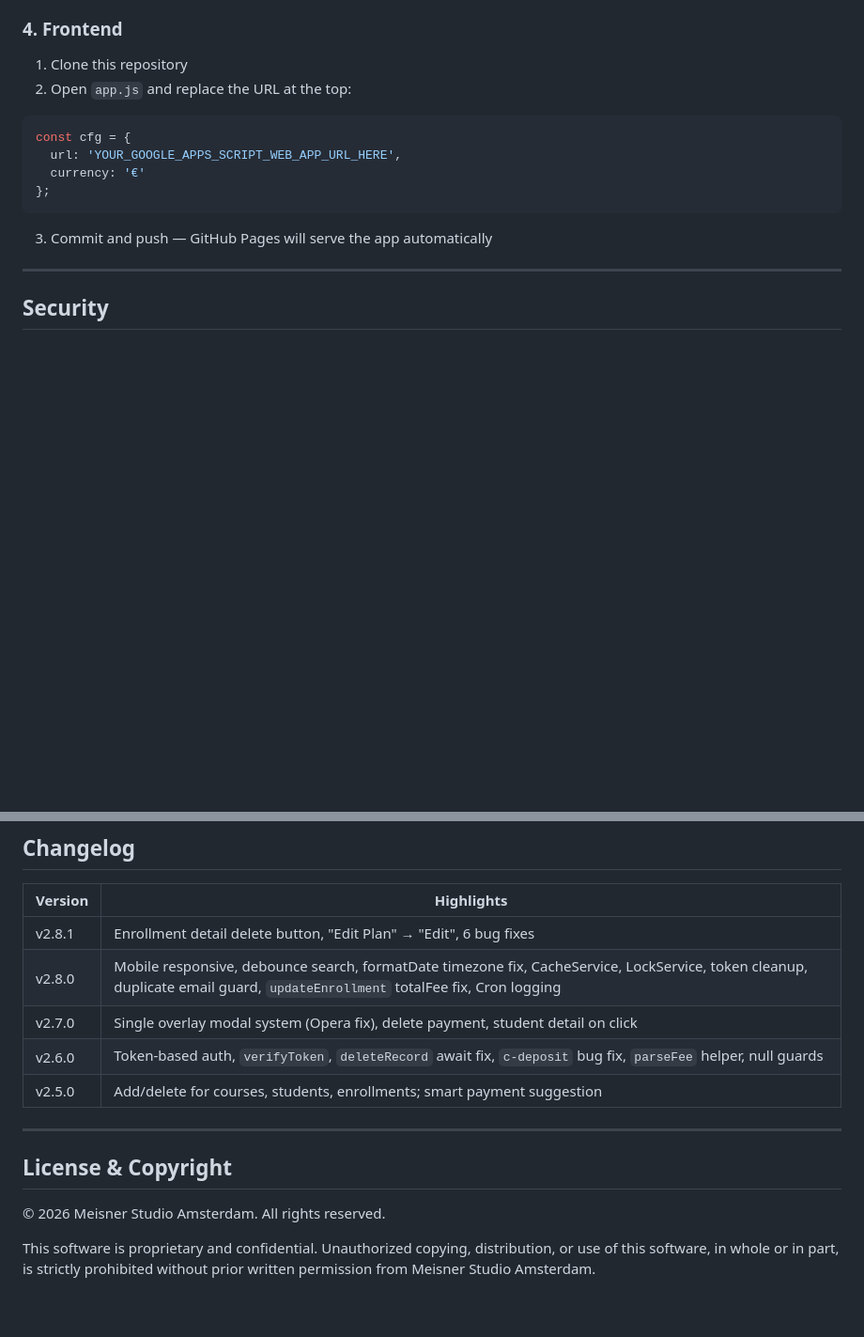
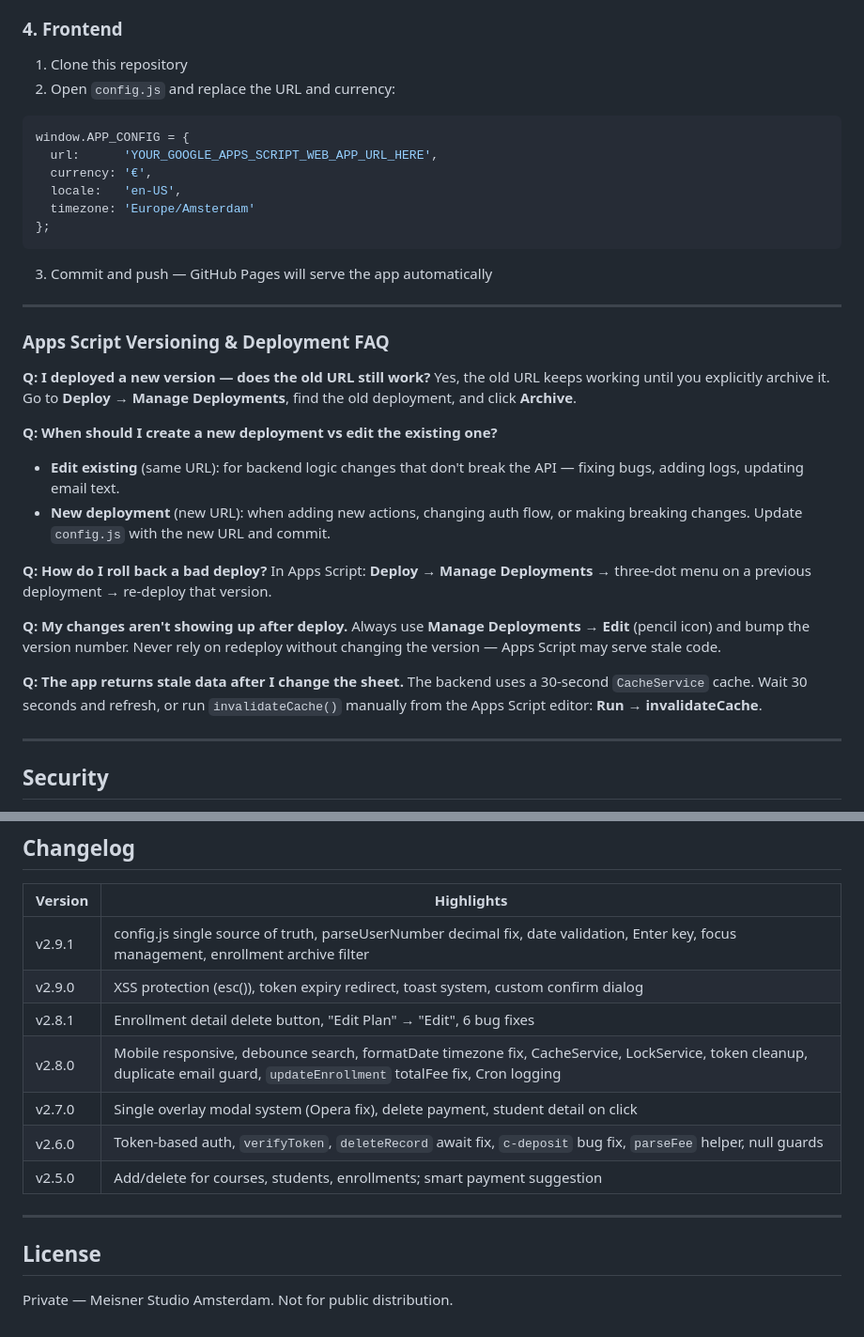
Before and after one commit to Berkcanozen/courseManager, a Markdown page: README.md, 2 parts joined by grey strips. Shown at 94% size. GitHub-like rendering; blank space fills up the shorter version.

````diff
--- a/README.md
+++ b/README.md
@@ -112,16 +112,38 @@ The app expects the following sheets inside one Google Spreadsheet:
 ### 4. Frontend
 
 1. Clone this repository
-2. Open `app.js` and replace the URL at the top:
+2. Open `config.js` and replace the URL and currency:
 
 ```js
-const cfg = {
-  url: 'YOUR_GOOGLE_APPS_SCRIPT_WEB_APP_URL_HERE',
-  currency: '€'
+window.APP_CONFIG = {
+  url:      'YOUR_GOOGLE_APPS_SCRIPT_WEB_APP_URL_HERE',
+  currency: '€',
+  locale:   'en-US',
+  timezone: 'Europe/Amsterdam'
 };
 ```
 
 3. Commit and push — GitHub Pages will serve the app automatically
+
+---
+
+### Apps Script Versioning & Deployment FAQ
+
+**Q: I deployed a new version — does the old URL still work?**
+Yes, the old URL keeps working until you explicitly archive it. Go to **Deploy → Manage Deployments**, find the old deployment, and click **Archive**.
+
+**Q: When should I create a new deployment vs edit the existing one?**
+- **Edit existing** (same URL): for backend logic changes that don't break the API — fixing bugs, adding logs, updating email text.
+- **New deployment** (new URL): when adding new actions, changing auth flow, or making breaking changes. Update `config.js` with the new URL and commit.
+
+**Q: How do I roll back a bad deploy?**
+In Apps Script: **Deploy → Manage Deployments** → three-dot menu on a previous deployment → re-deploy that version.
+
+**Q: My changes aren't showing up after deploy.**
+Always use **Manage Deployments → Edit** (pencil icon) and bump the version number. Never rely on redeploy without changing the version — Apps Script may serve stale code.
+
+**Q: The app returns stale data after I change the sheet.**
+The backend uses a 30-second `CacheService` cache. Wait 30 seconds and refresh, or run `invalidateCache()` manually from the Apps Script editor: **Run → invalidateCache**.
 
 ---
 
@@ -159,6 +181,8 @@ The app will connect to the live Apps Script backend as long as `cfg.url` is set
 
 | Version | Highlights |
 |---|---|
+| v2.9.1 | config.js single source of truth, parseUserNumber decimal fix, date validation, Enter key, focus management, enrollment archive filter |
+| v2.9.0 | XSS protection (esc()), token expiry redirect, toast system, custom confirm dialog |
 | v2.8.1 | Enrollment detail delete button, "Edit Plan" → "Edit", 6 bug fixes |
 | v2.8.0 | Mobile responsive, debounce search, formatDate timezone fix, CacheService, LockService, token cleanup, duplicate email guard, `updateEnrollment` totalFee fix, Cron logging |
 | v2.7.0 | Single overlay modal system (Opera fix), delete payment, student detail on click |
@@ -167,10 +191,6 @@ The app will connect to the live Apps Script backend as long as `cfg.url` is set
 
 ---
 
-## License & Copyright
+## License
 
-© 2026 Meisner Studio Amsterdam. All rights reserved.
-
-This software is proprietary and confidential. Unauthorized copying,
-distribution, or use of this software, in whole or in part, is strictly
-prohibited without prior written permission from Meisner Studio Amsterdam.
+Private — Meisner Studio Amsterdam. Not for public distribution.
````
